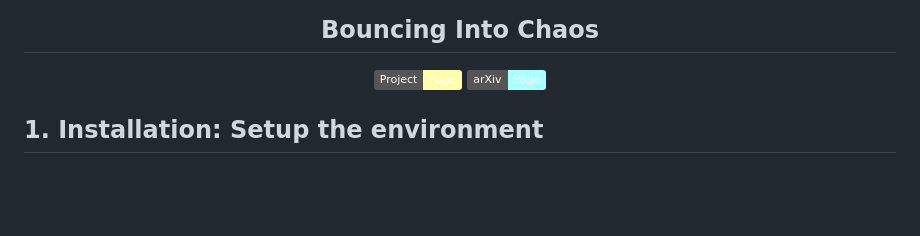
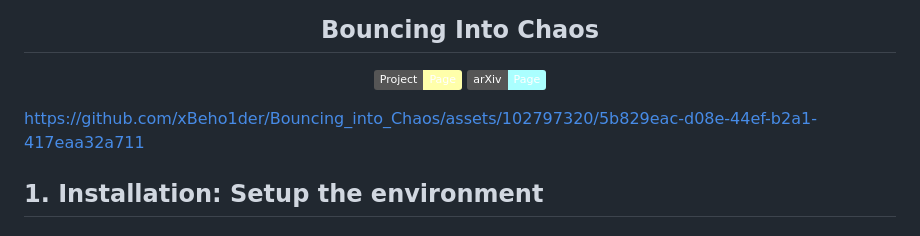
Before and after one commit to xBeho1der/Bouncing_into_Chaos, a Markdown page: README.md, the part around the change. Drawn GitHub-style; badges without logos; blank space fills up the shorter version.

Commit message:
Update README.md
add video

```diff
--- a/README.md
+++ b/README.md
@@ -11,6 +11,10 @@
         <img src='https://img.shields.io/badge/Poster-PDF-pink' />
     </a> -->
 </p>
+
+
+https://github.com/xBeho1der/Bouncing_into_Chaos/assets/102797320/5b829eac-d08e-44ef-b2a1-417eaa32a711
+
 
 ## 1. Installation: Setup the environment
 
```
